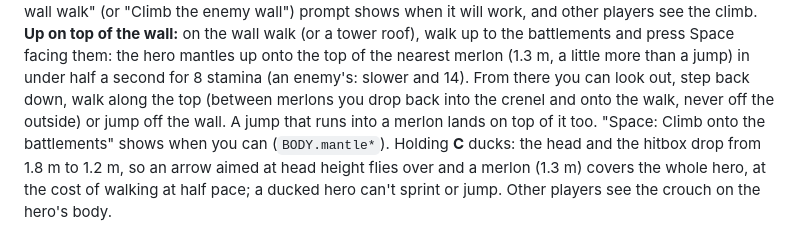
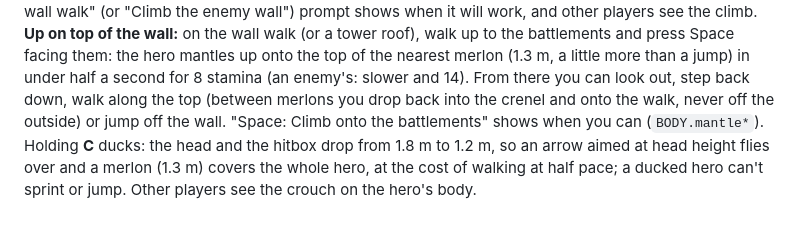
Before and after one commit to darkstalkermap-prog/Experimental-Game, a Markdown page: README.md, the part around the change. Rendered like a GitHub page.

Commit message:
README: the mantle paragraph says only what is tested
Co-Authored-By: Claude Opus 5.5 <noreply@anthropic.com>
Claude-Session: https://claude.ai/code/session_012vMGjmdremazzBEZVSfDaT

```diff
--- a/README.md
+++ b/README.md
@@ -888,8 +888,8 @@ Not on a breach, not while ducking or mounted. A "Space: Climb onto the wall wal
 when it will work, and other players see the climb. **Up on top of the wall:** on the wall walk (or a tower roof), walk up to
 the battlements and press Space facing them: the hero mantles up onto the top of the nearest merlon (1.3 m, a little more than a
 jump) in under half a second for 8 stamina (an enemy's: slower and 14). From there you can look out, step back down, walk along
-the top (between merlons you drop back into the crenel and onto the walk, never off the outside) or jump off the wall. A jump
-that runs into a merlon lands on top of it too. "Space: Climb onto the battlements" shows when you can (`BODY.mantle*`).
+the top (between merlons you drop back into the crenel and onto the walk, never off the outside) or jump off the wall.
+"Space: Climb onto the battlements" shows when you can (`BODY.mantle*`).
 Holding **C** ducks: the head and the hitbox
 drop from 1.8 m to 1.2 m, so an arrow aimed at head height flies over and a merlon (1.3 m) covers the whole hero, at the cost of
 walking at half pace; a ducked hero can't sprint or jump. Other players see the crouch on the hero's body.
```
